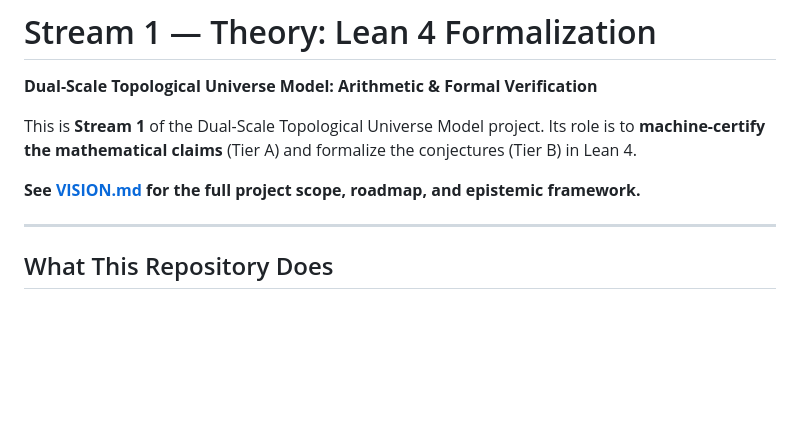
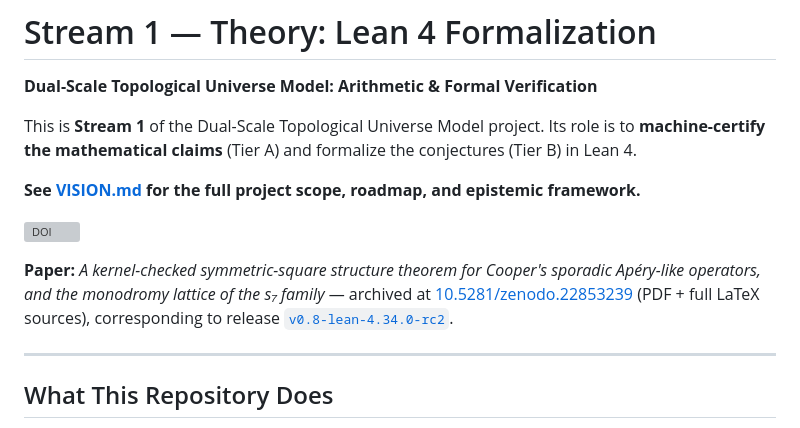
Before and after one commit to xaviercallens/SocrateAI-DualScaleTopologicalUniverseModel-LeanProposal, a Markdown page: README.md, the part around the change. Rendered like a GitHub page; blank space fills up the shorter version; grey boxes are pictures that could not be loaded.

Commit message:
README: record the Zenodo DOI for the v0.8 paper archive
Paper deposited 2026-09-20: DOI 10.5281/zenodo.22853239 (main.pdf, main.tex,
and paper-latex-source.tar.gz with the complete LaTeX sources), linked to
release v0.8-lean-4.34.0-rc2.

Co-Authored-By: Claude Opus 5 (1M context) <noreply@anthropic.com>

```diff
--- a/README.md
+++ b/README.md
@@ -5,6 +5,13 @@
 This is **Stream 1** of the Dual-Scale Topological Universe Model project. Its role is to **machine-certify the mathematical claims** (Tier A) and formalize the conjectures (Tier B) in Lean 4.
 
 **See [VISION.md](VISION.md) for the full project scope, roadmap, and epistemic framework.**
+
+[![DOI](https://zenodo.org/badge/DOI/10.5281/zenodo.22853239.svg)](https://doi.org/10.5281/zenodo.22853239)
+
+**Paper:** *A kernel-checked symmetric-square structure theorem for Cooper's sporadic Apéry-like
+operators, and the monodromy lattice of the s₇ family* — archived at
+[10.5281/zenodo.22853239](https://doi.org/10.5281/zenodo.22853239) (PDF + full LaTeX sources),
+corresponding to release [`v0.8-lean-4.34.0-rc2`](https://github.com/xaviercallens/SocrateAI-DualScaleTopologicalUniverseModel-LeanProposal/releases/tag/v0.8-lean-4.34.0-rc2).
 
 ---
 
```
